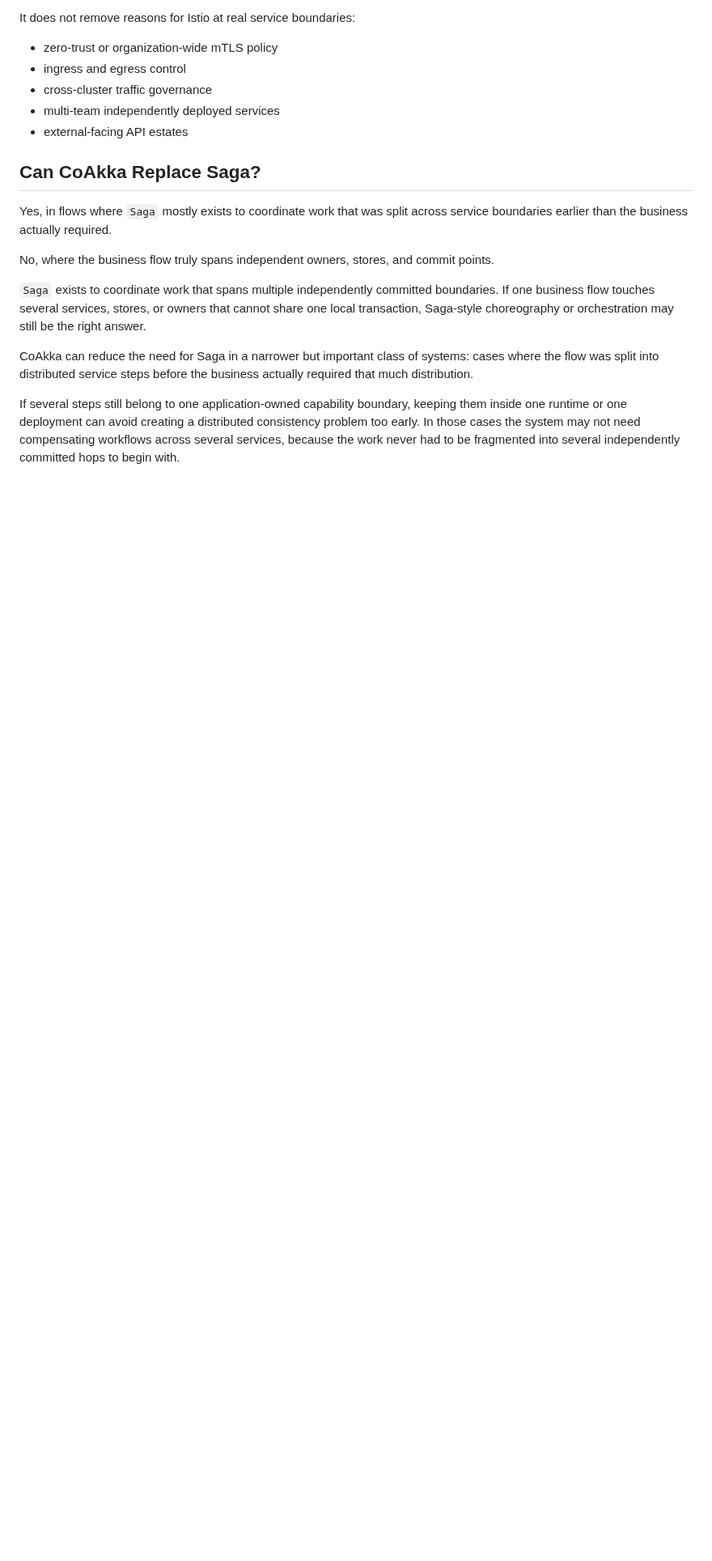
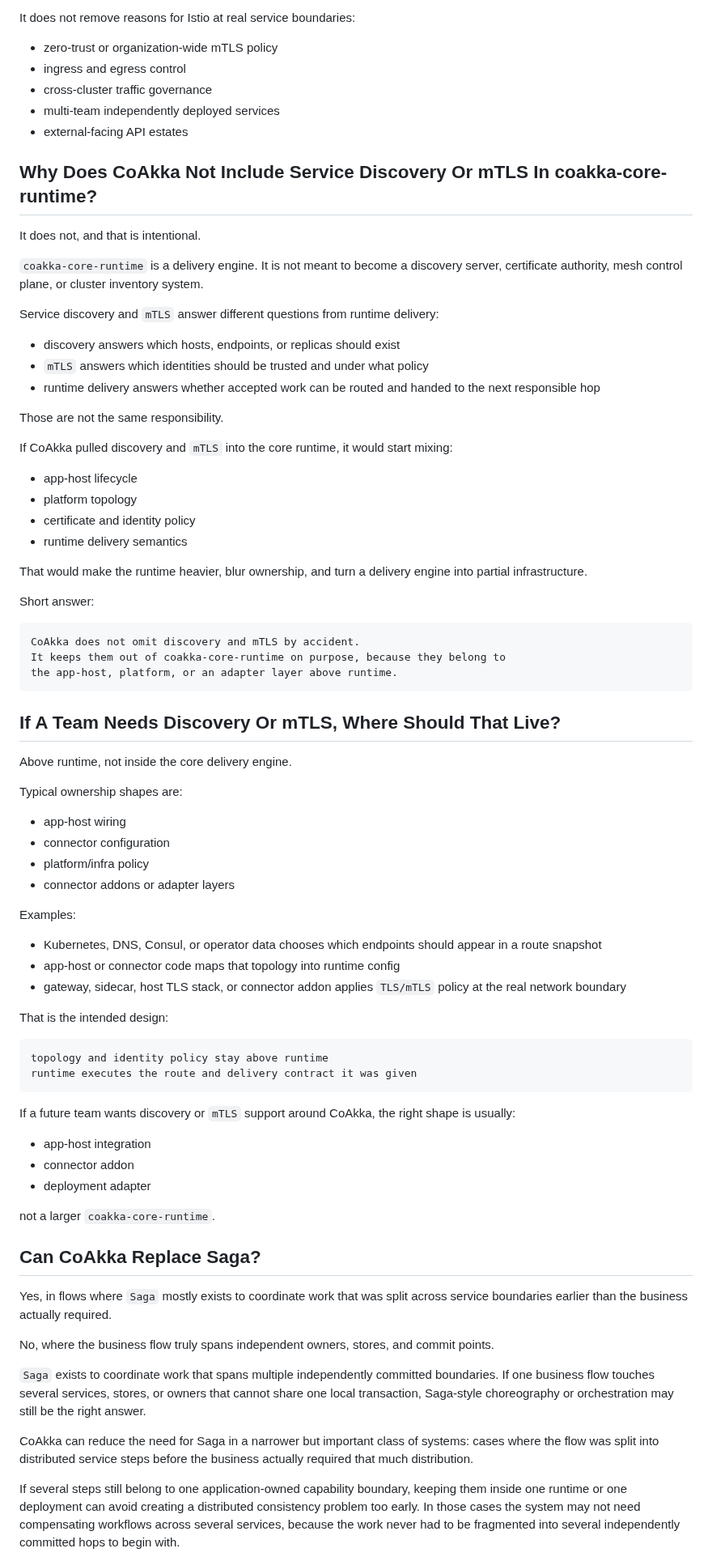
Before and after one commit to phuong-tran/coakka-samples, a Markdown page: docs/qna.md, the part around the change. Shown at 81% size. GitHub-like rendering; blank space fills up the shorter version.

Commit message:
Add discovery and mTLS boundary Q&A

````diff
--- a/docs/qna.md
+++ b/docs/qna.md
@@ -649,6 +649,77 @@ It does not remove reasons for Istio at real service boundaries:
 - multi-team independently deployed services
 - external-facing API estates
 
+## Why Does CoAkka Not Include Service Discovery Or mTLS In coakka-core-runtime?
+
+It does not, and that is intentional.
+
+`coakka-core-runtime` is a delivery engine. It is not meant to become a
+discovery server, certificate authority, mesh control plane, or cluster
+inventory system.
+
+Service discovery and `mTLS` answer different questions from runtime delivery:
+
+- discovery answers which hosts, endpoints, or replicas should exist
+- `mTLS` answers which identities should be trusted and under what policy
+- runtime delivery answers whether accepted work can be routed and handed to
+  the next responsible hop
+
+Those are not the same responsibility.
+
+If CoAkka pulled discovery and `mTLS` into the core runtime, it would start
+mixing:
+
+- app-host lifecycle
+- platform topology
+- certificate and identity policy
+- runtime delivery semantics
+
+That would make the runtime heavier, blur ownership, and turn a delivery
+engine into partial infrastructure.
+
+Short answer:
+
+```text
+CoAkka does not omit discovery and mTLS by accident.
+It keeps them out of coakka-core-runtime on purpose, because they belong to
+the app-host, platform, or an adapter layer above runtime.
+```
+
+## If A Team Needs Discovery Or mTLS, Where Should That Live?
+
+Above runtime, not inside the core delivery engine.
+
+Typical ownership shapes are:
+
+- app-host wiring
+- connector configuration
+- platform/infra policy
+- connector addons or adapter layers
+
+Examples:
+
+- Kubernetes, DNS, Consul, or operator data chooses which endpoints should
+  appear in a route snapshot
+- app-host or connector code maps that topology into runtime config
+- gateway, sidecar, host TLS stack, or connector addon applies `TLS/mTLS`
+  policy at the real network boundary
+
+That is the intended design:
+
+```text
+topology and identity policy stay above runtime
+runtime executes the route and delivery contract it was given
+```
+
+If a future team wants discovery or `mTLS` support around CoAkka, the right
+shape is usually:
+
+- app-host integration
+- connector addon
+- deployment adapter
+
+not a larger `coakka-core-runtime`.
+
 ## Can CoAkka Replace Saga?
 
 Yes, in flows where `Saga` mostly exists to coordinate work that was split
````
